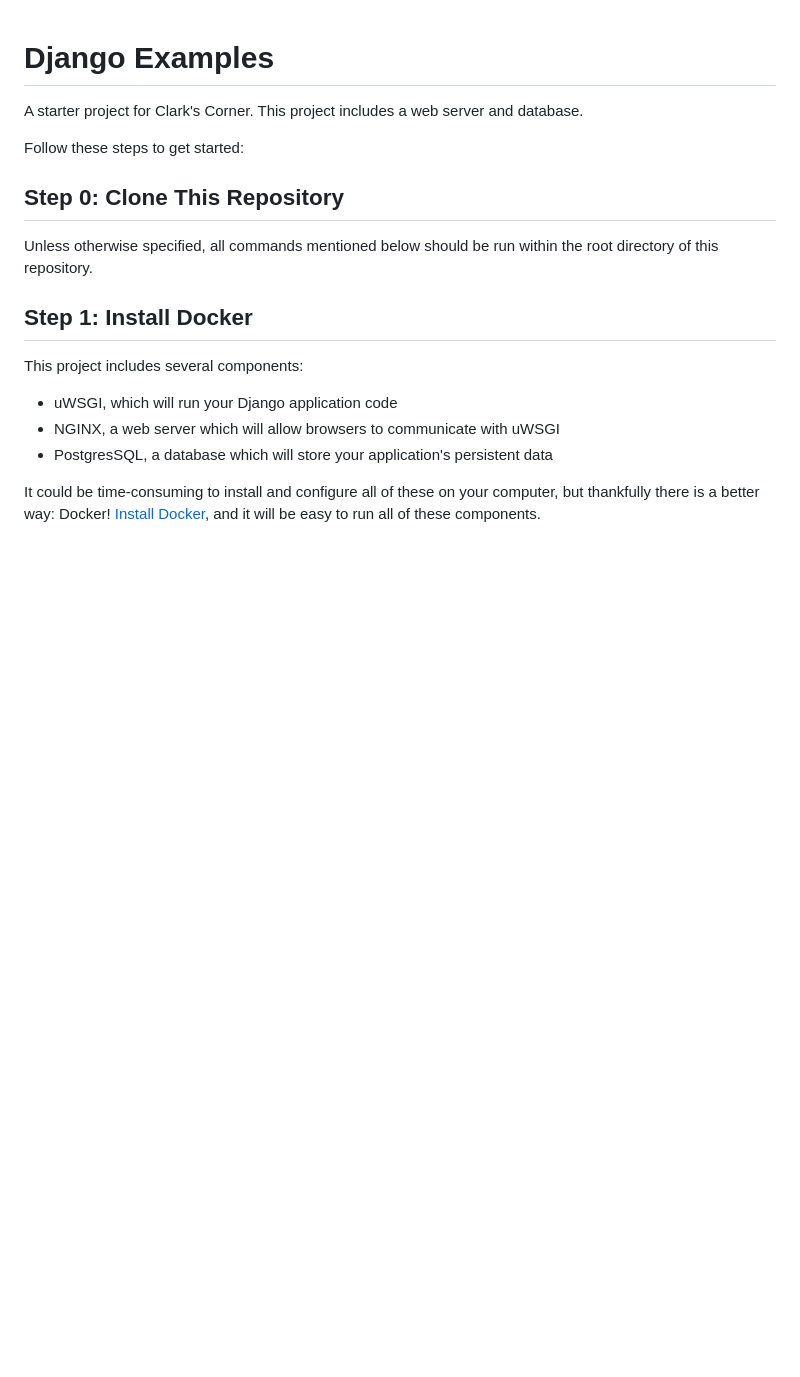
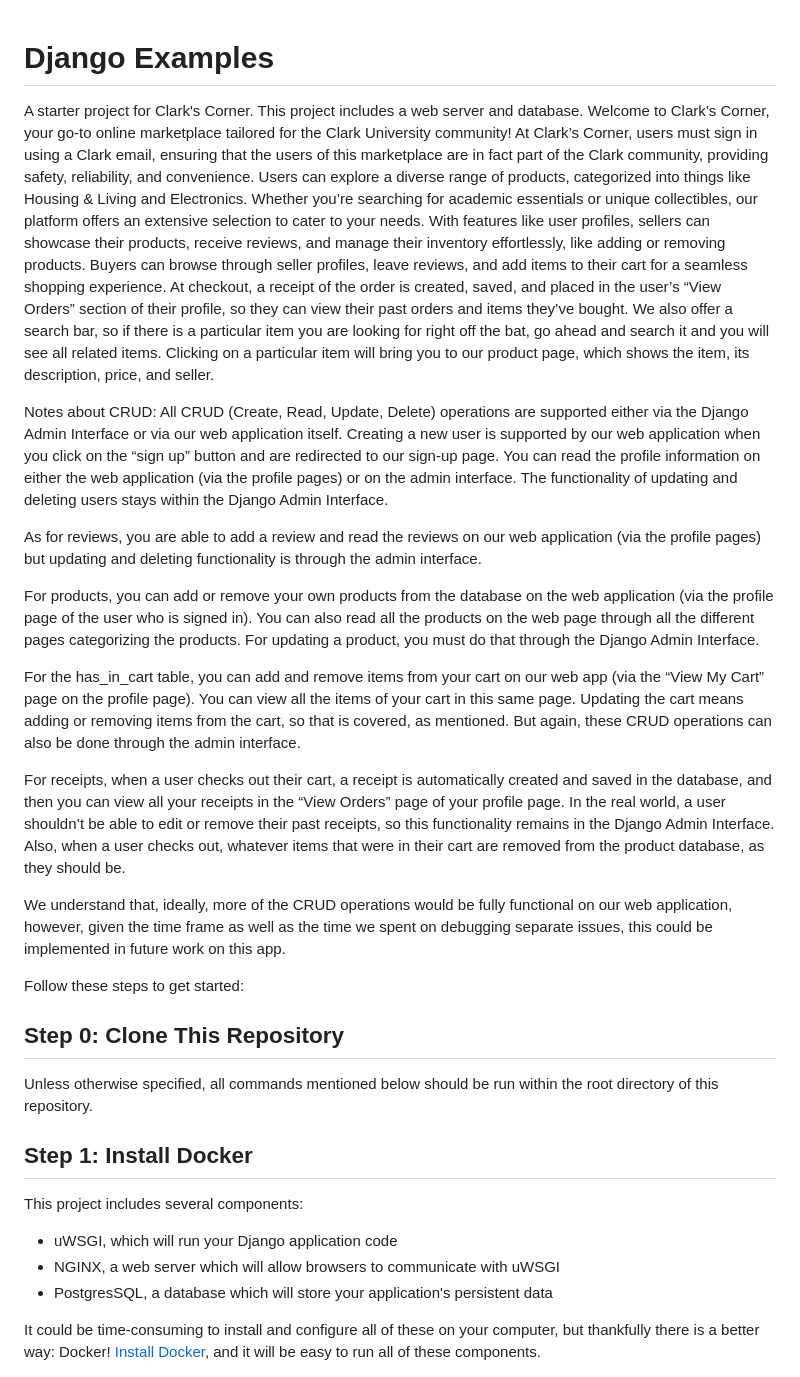
Before and after one commit to AbWilson6/Clarks-Corner, a Markdown page: README.md, the part around the change. Rendered like a GitHub page; blank space fills up the shorter version.

```diff
--- a/README.md
+++ b/README.md
@@ -1,6 +1,20 @@
 # Django Examples
 
 A starter project for Clark's Corner. This project includes a web server and database.
+Welcome to Clark’s Corner, your go-to online marketplace tailored for the Clark University community! At Clark’s Corner, users must sign in using a Clark email, ensuring that the users of this marketplace are in fact part of the Clark community, providing safety, reliability, and convenience. Users can explore a diverse range of products, categorized into things like Housing & Living and Electronics. Whether you’re searching for academic essentials or unique collectibles, our platform offers an extensive selection to cater to your needs. With features like user profiles, sellers can showcase their products, receive reviews, and manage their inventory effortlessly, like adding or removing products. Buyers can browse through seller profiles, leave reviews, and add items to their cart for a seamless shopping experience. At checkout, a receipt of the order is created, saved, and placed in the user’s “View Orders” section of their profile, so they can view their past orders and items they’ve bought. We also offer a search bar, so if there is a particular item you are looking for right off the bat, go ahead and search it and you will see all related items. Clicking on a particular item will bring you to our product page, which shows the item, its description, price, and seller.
+
+Notes about CRUD:
+All CRUD (Create, Read, Update, Delete) operations are supported either via the Django Admin Interface or via our web application itself. Creating a new user is supported by our web application when you click on the “sign up” button and are redirected to our sign-up page. You can read the profile information on either the web application (via the profile pages) or on the admin interface. The functionality of updating and deleting users stays within the Django Admin Interface.
+
+As for reviews, you are able to add a review and read the reviews on our web application (via the profile pages) but updating and deleting functionality is through the admin interface.
+
+For products, you can add or remove your own products from the database on the web application (via the profile page of the user who is signed in). You can also read all the products on the web page through all the different pages categorizing the products. For updating a product, you must do that through the Django Admin Interface.
+
+For the has_in_cart table, you can add and remove items from your cart on our web app (via the “View My Cart” page on the profile page). You can view all the items of your cart in this same page. Updating the cart means adding or removing items from the cart, so that is covered, as mentioned. But again, these CRUD operations can also be done through the admin interface.
+
+For receipts, when a user checks out their cart, a receipt is automatically created and saved in the database, and then you can view all your receipts in the “View Orders” page of your profile page. In the real world, a user shouldn’t be able to edit or remove their past receipts, so this functionality remains in the Django Admin Interface. Also, when a user checks out, whatever items that were in their cart are removed from the product database, as they should be.
+
+We understand that, ideally, more of the CRUD operations would be fully functional on our web application, however, given the time frame as well as the time we spent on debugging separate issues, this could be implemented in future work on this app.
 
 Follow these steps to get started:
 
```
